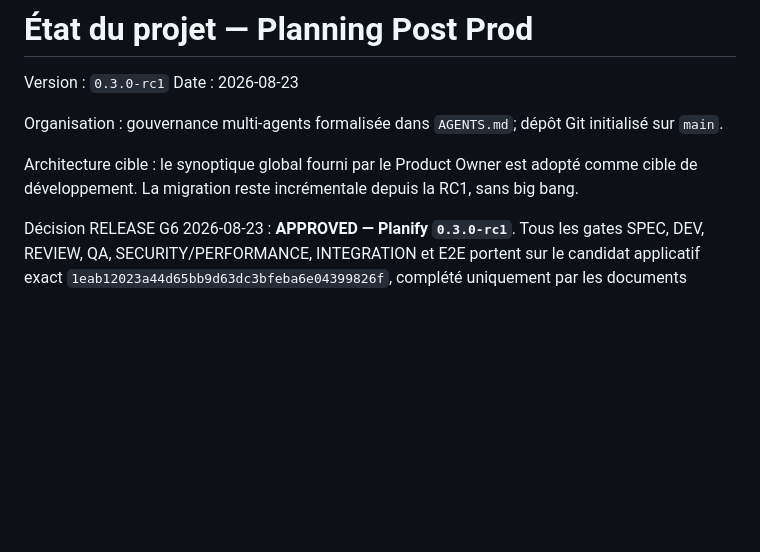
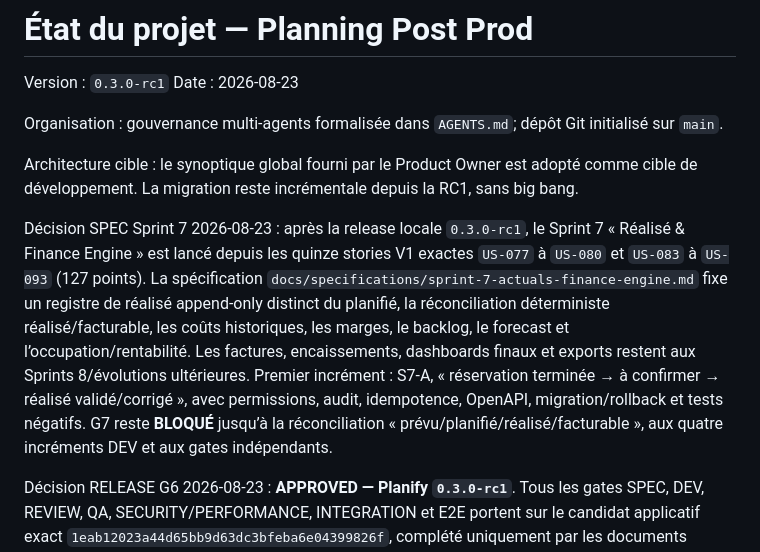
Before and after one commit to fcarvalho-ai/planify, a Markdown page: docs/project-status.md, the part around the change. GitHub-like rendering; blank space fills up the shorter version.

Commit message:
spec: define Sprint 7 finance engine

```diff
--- a/docs/project-status.md
+++ b/docs/project-status.md
@@ -6,6 +6,8 @@ Date : 2026-08-23
 Organisation : gouvernance multi-agents formalisée dans `AGENTS.md`; dépôt Git initialisé sur `main`.
 
 Architecture cible : le synoptique global fourni par le Product Owner est adopté comme cible de développement. La migration reste incrémentale depuis la RC1, sans big bang.
+
+Décision SPEC Sprint 7 2026-08-23 : après la release locale `0.3.0-rc1`, le Sprint 7 « Réalisé & Finance Engine » est lancé depuis les quinze stories V1 exactes `US-077` à `US-080` et `US-083` à `US-093` (127 points). La spécification `docs/specifications/sprint-7-actuals-finance-engine.md` fixe un registre de réalisé append-only distinct du planifié, la réconciliation déterministe réalisé/facturable, les coûts historiques, les marges, le backlog, le forecast et l’occupation/rentabilité. Les factures, encaissements, dashboards finaux et exports restent aux Sprints 8/évolutions ultérieures. Premier incrément : S7-A, « réservation terminée → à confirmer → réalisé validé/corrigé », avec permissions, audit, idempotence, OpenAPI, migration/rollback et tests négatifs. G7 reste **BLOQUÉ** jusqu’à la réconciliation « prévu/planifié/réalisé/facturable », aux quatre incréments DEV et aux gates indépendants.
 
 Décision RELEASE G6 2026-08-23 : **APPROVED — Planify `0.3.0-rc1`**. Tous les gates SPEC, DEV, REVIEW, QA, SECURITY/PERFORMANCE, INTEGRATION et E2E portent sur le candidat applicatif exact `1eab12023a44d65bb9d63dc3bfeba6e04399826f`, complété uniquement par les documents d’intégration/E2E et les métadonnées de release. La release livre PlanyBot et l’import contrôlé Excel/CSV/PDF texte selon la règle « propose, confirme, exécute ». Preuves finales : ciblés PlanyBot/Devis/API 104/104, suite complète 270/270, lint/build/diff-check PASS, démarrage local et rollback Sprint 6 documentés. P2 non bloquant conservé : double parcours de lecture XLSX générique réduisant la capacité pratique.
 
```
Also changed, not shown: docs/specifications/sprint-7-actuals-finance-engine.md (added, +354 -0 lines).
